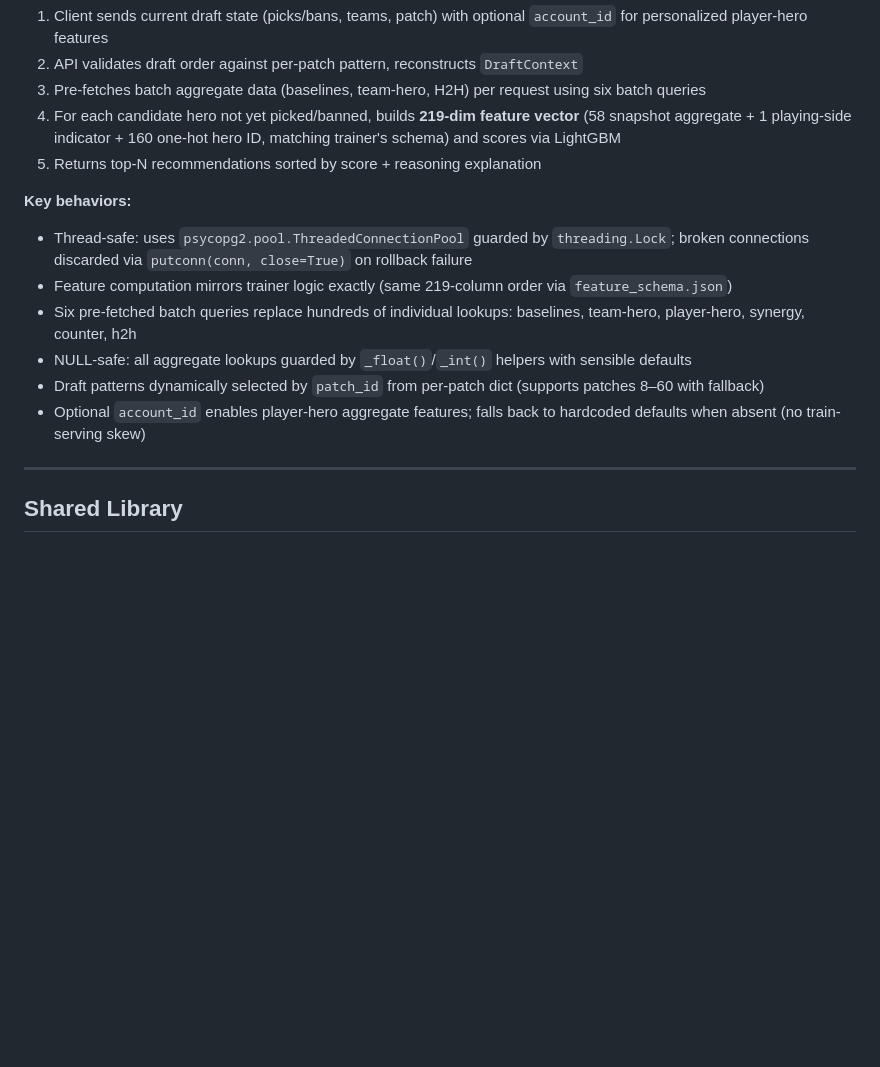
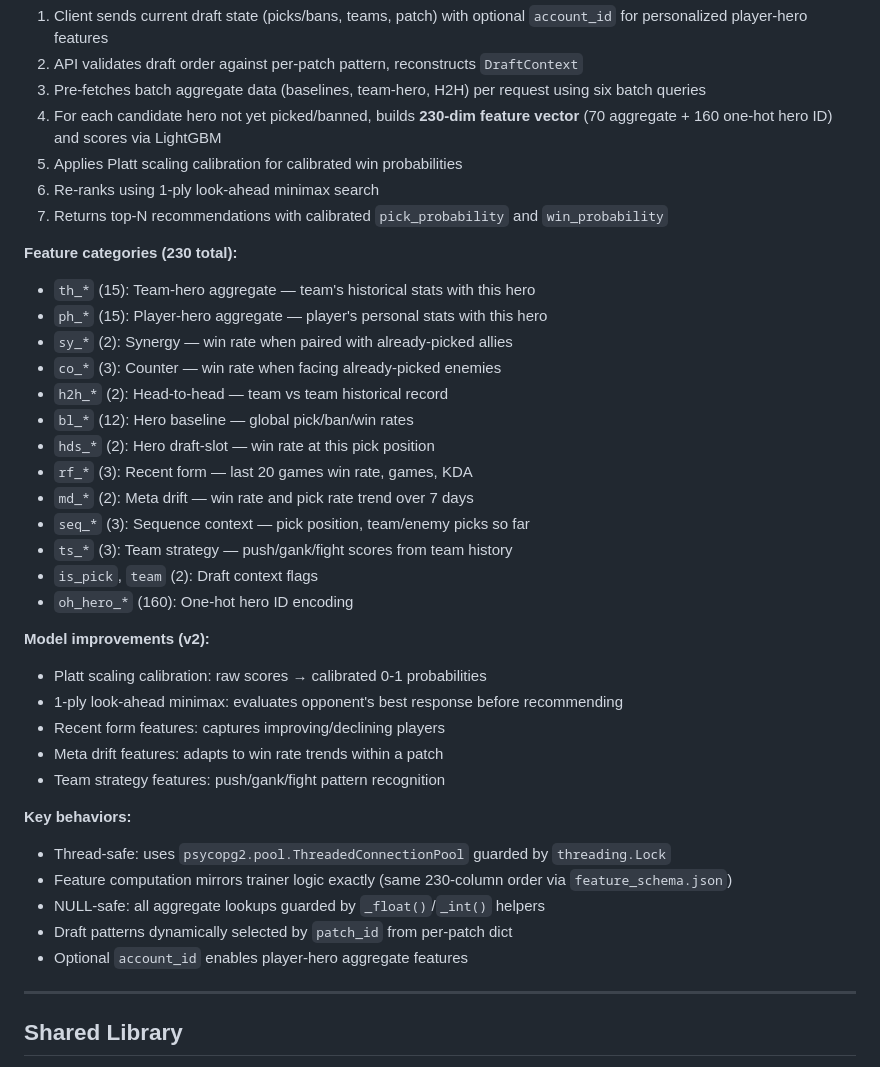
Before and after one commit to user-for-download/dota-stratz, a Markdown page: ARCHITECTURE.md, the part around one of its changes. Rendered like a GitHub page; blank space fills up the shorter version.

```diff
--- a/ARCHITECTURE.md
+++ b/ARCHITECTURE.md
@@ -258,16 +267,39 @@ The ID Fetcher owns its own schedule (configurable via `FETCH_SCHEDULE`) and no
 1. Client sends current draft state (picks/bans, teams, patch) with optional `account_id` for personalized player-hero features
 2. API validates draft order against per-patch pattern, reconstructs `DraftContext`
 3. Pre-fetches batch aggregate data (baselines, team-hero, H2H) per request using six batch queries
-4. For each candidate hero not yet picked/banned, builds **219-dim feature vector** (58 snapshot aggregate + 1 playing-side indicator + 160 one-hot hero ID, matching trainer's schema) and scores via LightGBM
-5. Returns top-N recommendations sorted by score + reasoning explanation
+4. For each candidate hero not yet picked/banned, builds **230-dim feature vector** (70 aggregate + 160 one-hot hero ID) and scores via LightGBM
+5. Applies Platt scaling calibration for calibrated win probabilities
+6. Re-ranks using 1-ply look-ahead minimax search
+7. Returns top-N recommendations with calibrated `pick_probability` and `win_probability`
+
+**Feature categories (230 total):**
+- `th_*` (15): Team-hero aggregate — team's historical stats with this hero
+- `ph_*` (15): Player-hero aggregate — player's personal stats with this hero
+- `sy_*` (2): Synergy — win rate when paired with already-picked allies
+- `co_*` (3): Counter — win rate when facing already-picked enemies
+- `h2h_*` (2): Head-to-head — team vs team historical record
+- `bl_*` (12): Hero baseline — global pick/ban/win rates
+- `hds_*` (2): Hero draft-slot — win rate at this pick position
+- `rf_*` (3): Recent form — last 20 games win rate, games, KDA
+- `md_*` (2): Meta drift — win rate and pick rate trend over 7 days
+- `seq_*` (3): Sequence context — pick position, team/enemy picks so far
+- `ts_*` (3): Team strategy — push/gank/fight scores from team history
+- `is_pick`, `team` (2): Draft context flags
+- `oh_hero_*` (160): One-hot hero ID encoding
+
+**Model improvements (v2):**
+- Platt scaling calibration: raw scores → calibrated 0-1 probabilities
+- 1-ply look-ahead minimax: evaluates opponent's best response before recommending
+- Recent form features: captures improving/declining players
+- Meta drift features: adapts to win rate trends within a patch
+- Team strategy features: push/gank/fight pattern recognition
 
 **Key behaviors:**
-- Thread-safe: uses `psycopg2.pool.ThreadedConnectionPool` guarded by `threading.Lock`; broken connections discarded via `putconn(conn, close=True)` on rollback failure
-- Feature computation mirrors trainer logic exactly (same 219-column order via `feature_schema.json`)
-- Six pre-fetched batch queries replace hundreds of individual lookups: baselines, team-hero, player-hero, synergy, counter, h2h
-- NULL-safe: all aggregate lookups guarded by `_float()`/`_int()` helpers with sensible defaults
-- Draft patterns dynamically selected by `patch_id` from per-patch dict (supports patches 8–60 with fallback)
-- Optional `account_id` enables player-hero aggregate features; falls back to hardcoded defaults when absent (no train-serving skew)
+- Thread-safe: uses `psycopg2.pool.ThreadedConnectionPool` guarded by `threading.Lock`
+- Feature computation mirrors trainer logic exactly (same 230-column order via `feature_schema.json`)
+- NULL-safe: all aggregate lookups guarded by `_float()`/`_int()` helpers
+- Draft patterns dynamically selected by `patch_id` from per-patch dict
+- Optional `account_id` enables player-hero aggregate features
 
 ---
 
```
Also changed, not shown: other parts of ARCHITECTURE.md (+20 -11 lines), README.md (+2 -2 lines), 1 other file.
